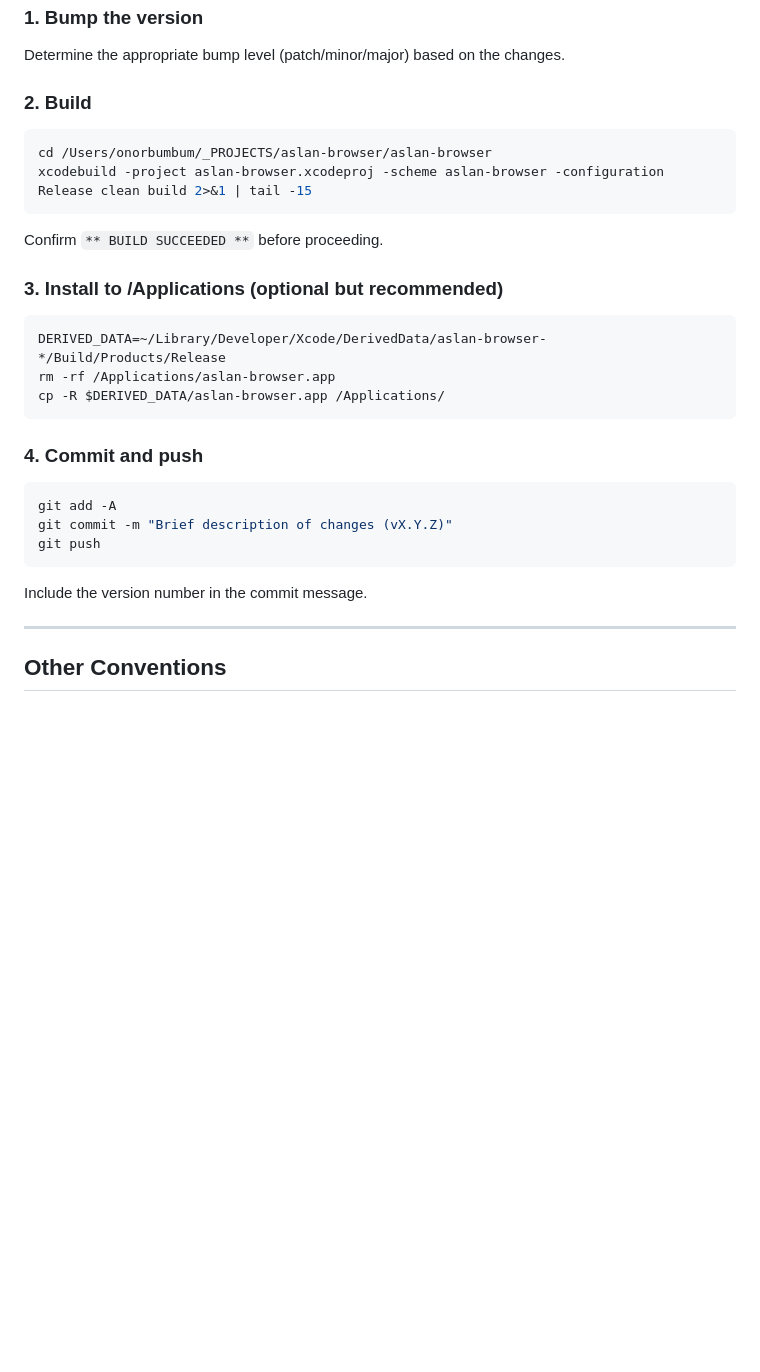
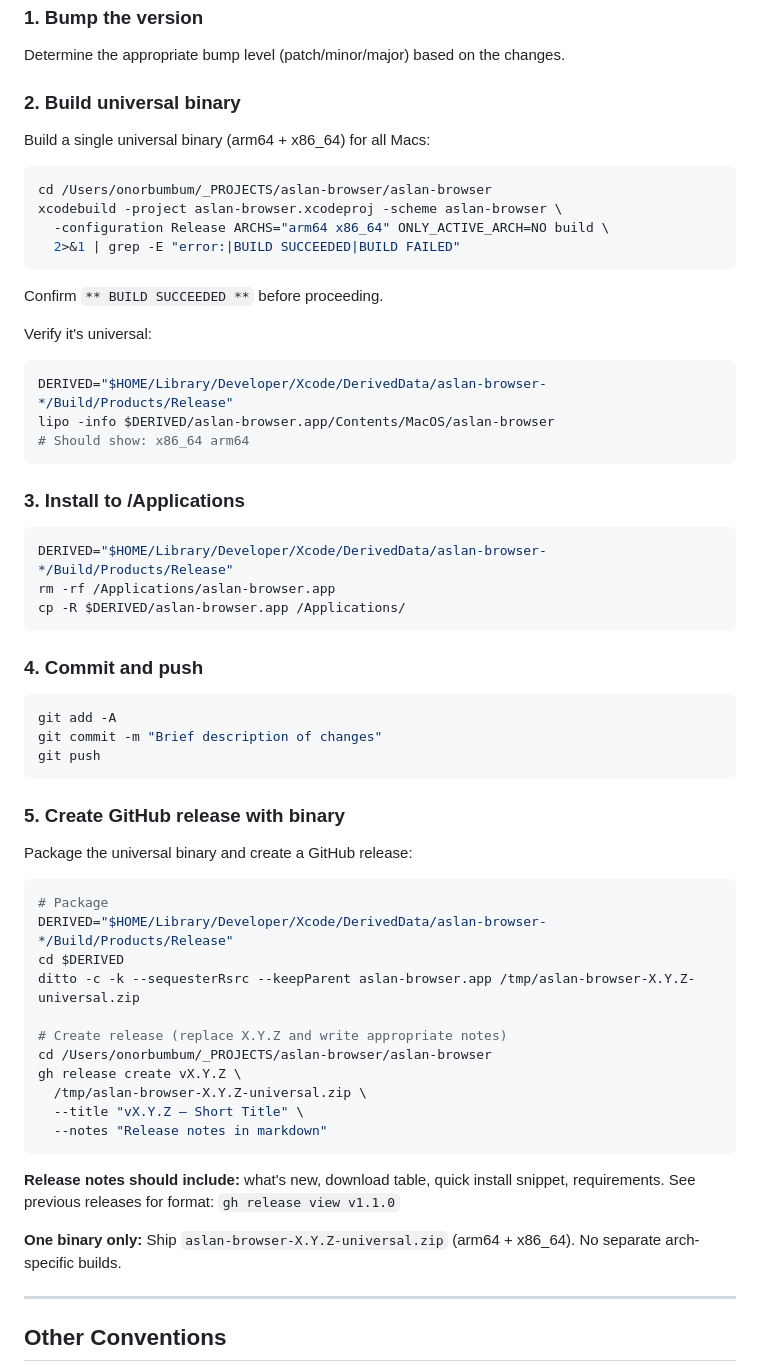
Before and after one commit to onorbumbum/aslan-browser, a Markdown page: docs/agents.md, the part around the change. Rendered like a GitHub page; blank space fills up the shorter version.

Commit message:
Update agents.md: universal binary build and GitHub release workflow

````diff
--- a/docs/agents.md
+++ b/docs/agents.md
@@ -66,32 +66,64 @@ Every time you make changes to the Swift source:
 
 Determine the appropriate bump level (patch/minor/major) based on the changes.
 
-### 2. Build
+### 2. Build universal binary
+
+Build a single universal binary (arm64 + x86_64) for all Macs:
 
 ```bash
 cd /Users/onorbumbum/_PROJECTS/aslan-browser/aslan-browser
-xcodebuild -project aslan-browser.xcodeproj -scheme aslan-browser -configuration Release clean build 2>&1 | tail -15
+xcodebuild -project aslan-browser.xcodeproj -scheme aslan-browser \
+  -configuration Release ARCHS="arm64 x86_64" ONLY_ACTIVE_ARCH=NO build \
+  2>&1 | grep -E "error:|BUILD SUCCEEDED|BUILD FAILED"
 ```
 
 Confirm `** BUILD SUCCEEDED **` before proceeding.
 
-### 3. Install to /Applications (optional but recommended)
+Verify it's universal:
+```bash
+DERIVED="$HOME/Library/Developer/Xcode/DerivedData/aslan-browser-*/Build/Products/Release"
+lipo -info $DERIVED/aslan-browser.app/Contents/MacOS/aslan-browser
+# Should show: x86_64 arm64
+```
+
+### 3. Install to /Applications
 
 ```bash
-DERIVED_DATA=~/Library/Developer/Xcode/DerivedData/aslan-browser-*/Build/Products/Release
+DERIVED="$HOME/Library/Developer/Xcode/DerivedData/aslan-browser-*/Build/Products/Release"
 rm -rf /Applications/aslan-browser.app
-cp -R $DERIVED_DATA/aslan-browser.app /Applications/
+cp -R $DERIVED/aslan-browser.app /Applications/
 ```
 
 ### 4. Commit and push
 
 ```bash
 git add -A
-git commit -m "Brief description of changes (vX.Y.Z)"
+git commit -m "Brief description of changes"
 git push
 ```
 
-Include the version number in the commit message.
+### 5. Create GitHub release with binary
+
+Package the universal binary and create a GitHub release:
+
+```bash
+# Package
+DERIVED="$HOME/Library/Developer/Xcode/DerivedData/aslan-browser-*/Build/Products/Release"
+cd $DERIVED
+ditto -c -k --sequesterRsrc --keepParent aslan-browser.app /tmp/aslan-browser-X.Y.Z-universal.zip
+
+# Create release (replace X.Y.Z and write appropriate notes)
+cd /Users/onorbumbum/_PROJECTS/aslan-browser/aslan-browser
+gh release create vX.Y.Z \
+  /tmp/aslan-browser-X.Y.Z-universal.zip \
+  --title "vX.Y.Z — Short Title" \
+  --notes "Release notes in markdown"
+```
+
+**Release notes should include:** what's new, download table, quick install snippet, requirements.
+See previous releases for format: `gh release view v1.1.0`
+
+**One binary only:** Ship `aslan-browser-X.Y.Z-universal.zip` (arm64 + x86_64). No separate arch-specific builds.
 
 ---
 
````
